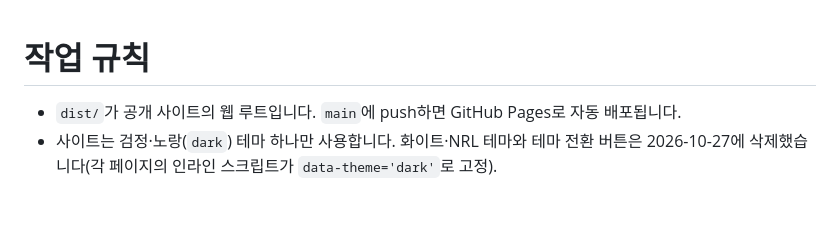
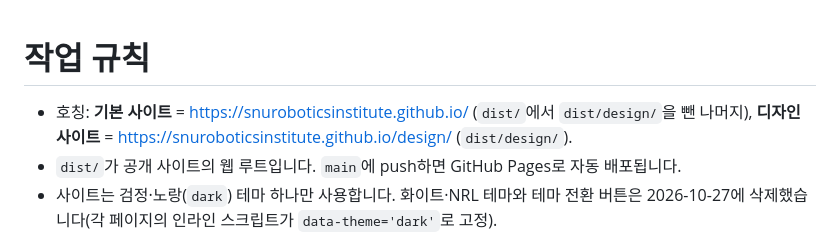
Before and after one commit to snuroboticsinstitute/snuroboticsinstitute.github.io, a Markdown page: CLAUDE.md, the part around the change. Drawn GitHub-style; blank space fills up the shorter version.

Commit message:
docs: name the two sites (기본 사이트 / 디자인 사이트)
Co-Authored-By: Claude Opus 5.5 <noreply@anthropic.com>
Claude-Session: https://claude.ai/code/session_01WA1STtRr5wsBSjDvXkueWR

```diff
--- a/CLAUDE.md
+++ b/CLAUDE.md
@@ -1,5 +1,6 @@
 # 작업 규칙
 
+- 호칭: **기본 사이트** = https://snuroboticsinstitute.github.io/ (`dist/`에서 `dist/design/`을 뺀 나머지), **디자인 사이트** = https://snuroboticsinstitute.github.io/design/ (`dist/design/`).
 - `dist/`가 공개 사이트의 웹 루트입니다. `main`에 push하면 GitHub Pages로 자동 배포됩니다.
 - 사이트는 검정·노랑(`dark`) 테마 하나만 사용합니다. 화이트·NRL 테마와 테마 전환 버튼은 2026-10-27에 삭제했습니다(각 페이지의 인라인 스크립트가 `data-theme='dark'`로 고정).
 - 별도 지시가 없으면 국문(`dist/`)과 영문(`dist/en/`)을 함께 변경합니다.
```
